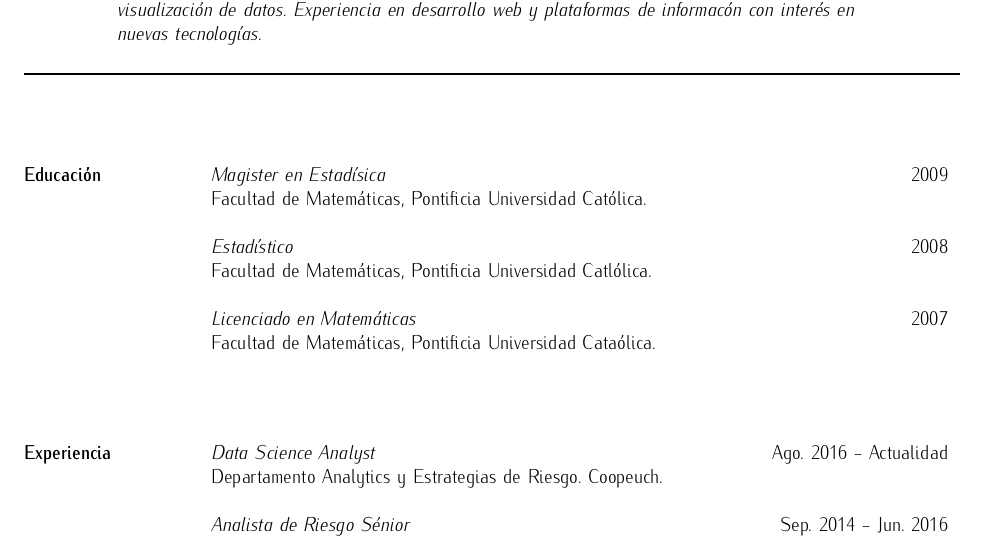
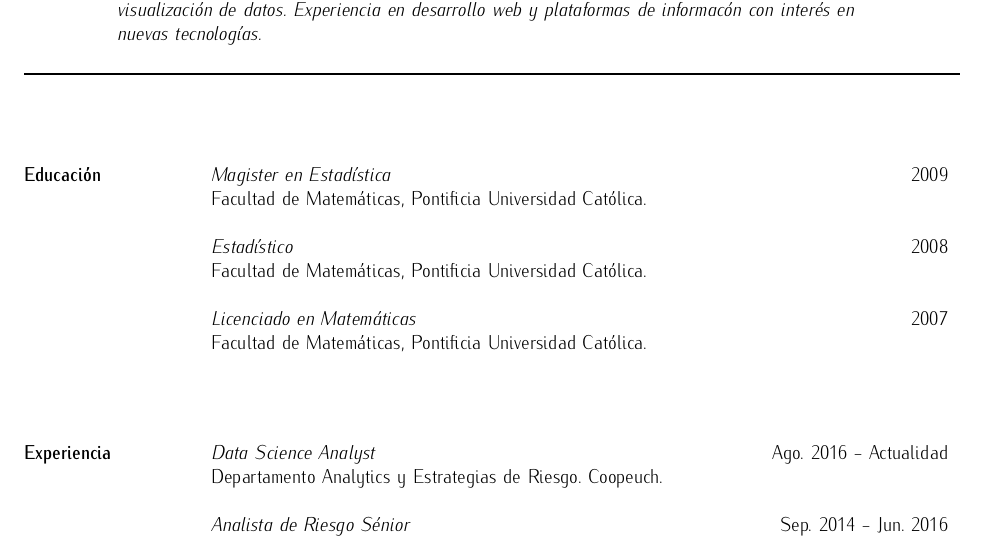
Before and after one commit to jbkunst/resume, a LaTeX CV (jbkunst_cv_es.tex): part of page 1 of 2, cut so that both start at the same text. Compiled offline with pdfLaTeX.

Commit message:
fix typo

```diff
--- a/jbkunst_cv_es.tex
+++ b/jbkunst_cv_es.tex
@@ -29,14 +29,14 @@
 
 \section{Educación}
 
-    {\sl Magister en Estadísica}\hfill 2009\\
+    {\sl Magister en Estadística}\hfill 2009\\
     Facultad de Matemáticas, Pontificia Universidad Católica.
 
     {\sl Estadístico}\hfill 2008\\
-    Facultad de Matemáticas, Pontificia Universidad Catlólica.
+    Facultad de Matemáticas, Pontificia Universidad Católica.
 
     {\sl Licenciado en Matemáticas}\hfill 2007\\
-    Facultad de Matemáticas, Pontificia Universidad Cataólica.
+    Facultad de Matemáticas, Pontificia Universidad Católica.
 
 \vspace{1cm}
 
```
Also changed, not shown: jbkunst_cv_en.tex (+3 -0 lines), jbkunst_cv_es.pdf (deleted).
